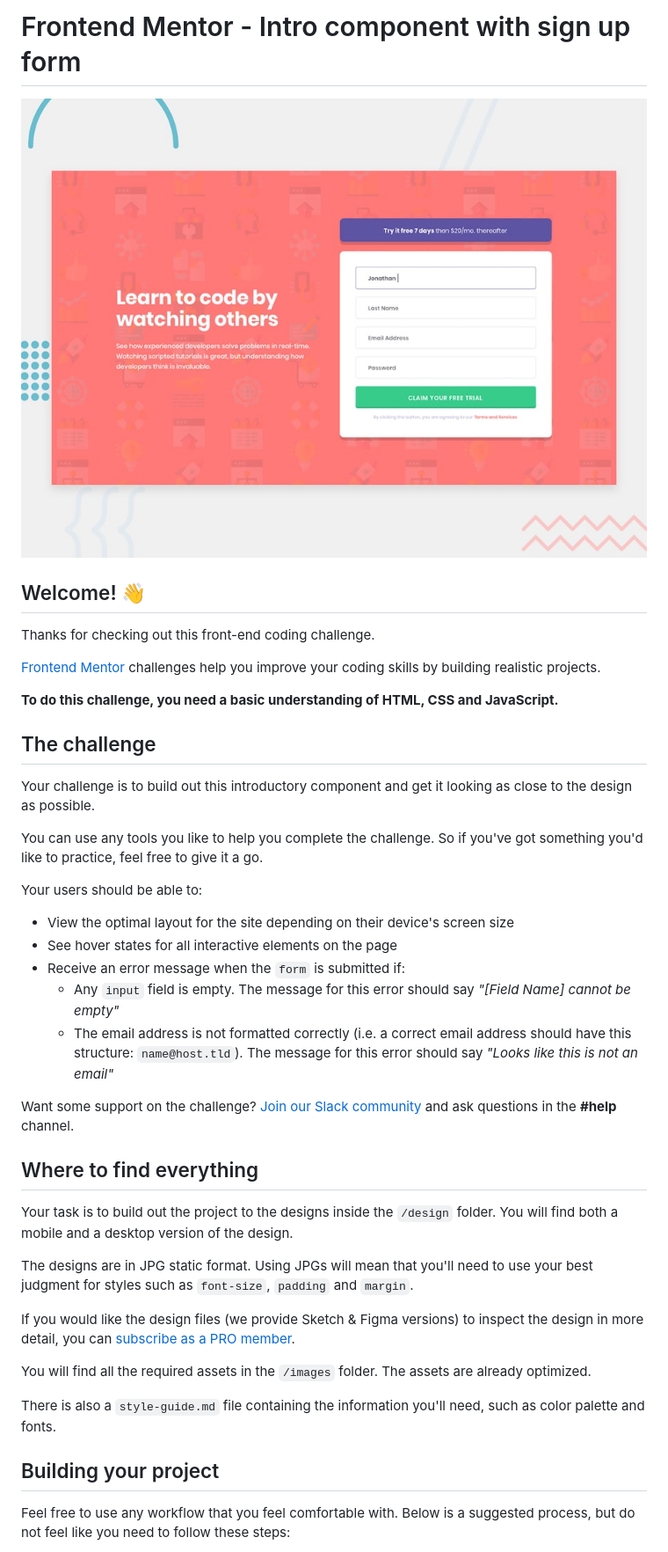
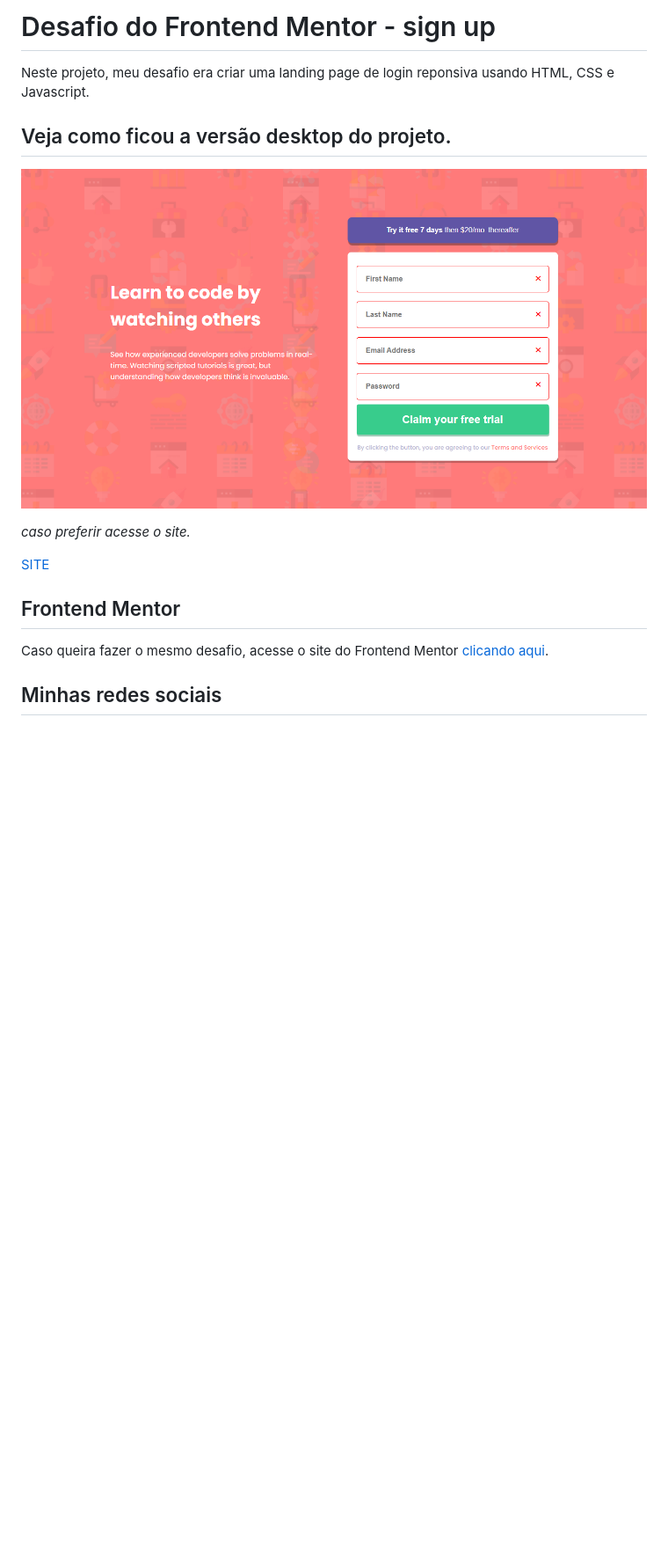
Before and after one commit to oswaldomauricio/Login-Form, a Markdown page: README.md, the part around the change printed below. Shown: that part at 88% size. Rendered like a GitHub page; pictures changed too: images/form-login.png (added); blank space fills up the shorter version.

Commit message:
atualização de README.md

```diff
--- a/README.md
+++ b/README.md
@@ -1,44 +1,17 @@
-# Frontend Mentor - Intro component with sign up form
+# Desafio do Frontend Mentor - sign up
 
-![Design preview for the Intro component with sign up form coding challenge](./design/desktop-preview.jpg)
+Neste projeto, meu desafio era criar uma landing page de login reponsiva usando HTML, CSS e Javascript.
 
-## Welcome! 👋
+## Veja como ficou a versão desktop do projeto.
+![PREVIEW DA LANDING PAGE](images/form-login.png)
 
-Thanks for checking out this front-end coding challenge.
+*caso preferir acesse o site.*
 
-[Frontend Mentor](https://www.frontendmentor.io) challenges help you improve your coding skills by building realistic projects.
+[SITE](https://oswaldomauricio.github.io/Login-Form/)
 
-**To do this challenge, you need a basic understanding of HTML, CSS and JavaScript.**
+## Frontend Mentor
 
-## The challenge
+Caso queira fazer o mesmo desafio, acesse o site do Frontend Mentor [clicando aqui](https://www.frontendmentor.io).
 
-Your challenge is to build out this introductory component and get it looking as close to the design as possible.
+## Minhas redes sociais
 
-You can use any tools you like to help you complete the challenge. So if you've got something you'd like to practice, feel free to give it a go.
-
-Your users should be able to:
-
-- View the optimal layout for the site depending on their device's screen size
-- See hover states for all interactive elements on the page
-- Receive an error message when the `form` is submitted if:
-  - Any `input` field is empty. The message for this error should say *"[Field Name] cannot be empty"*
-  - The email address is not formatted correctly (i.e. a correct email address should have this structure: `name@host.tld`). The message for this error should say *"Looks like this is not an email"*
-
-Want some support on the challenge? [Join our Slack community](https://www.frontendmentor.io/slack) and ask questions in the **#help** channel.
-
-## Where to find everything
-
-Your task is to build out the project to the designs inside the `/design` folder. You will find both a mobile and a desktop version of the design.
-
-The designs are in JPG static format. Using JPGs will mean that you'll need to use your best judgment for styles such as `font-size`, `padding` and `margin`.
-
-If you would like the design files (we provide Sketch & Figma versions) to inspect the design in more detail, you can [subscribe as a PRO member](https://www.frontendmentor.io/pro).
-
-You will find all the required assets in the `/images` folder. The assets are already optimized.
-
-There is also a `style-guide.md` file containing the information you'll need, such as color palette and fonts.
-
-## Building your project
-
-Feel free to use any workflow that you feel comfortable with. Below is a suggested process, but do not feel like you need to follow these steps:
-
```
Also changed, not shown: other parts of README.md (+3 -51 lines).
